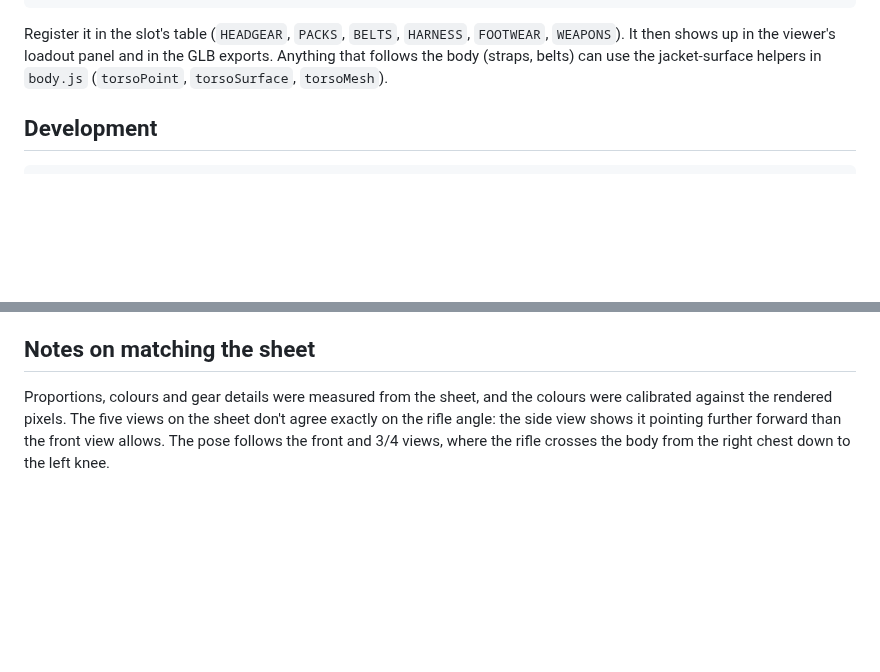
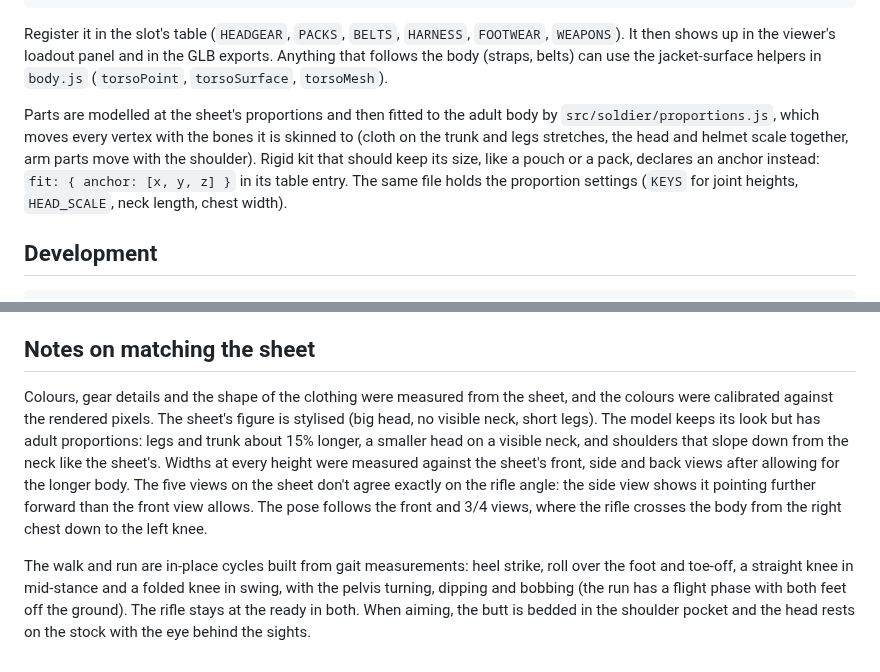
Before and after one commit to alsaeghmaitham-prog/3d-char, a Markdown page: README.md, 2 parts joined by grey strips. GitHub-like rendering; blank space fills up the shorter version.

````diff
--- a/README.md
+++ b/README.md
@@ -81,6 +81,8 @@ export const HEADGEAR = { /* ... */ beret: { label: 'Beret', build: buildBeret }
 
 Register it in the slot's table (`HEADGEAR`, `PACKS`, `BELTS`, `HARNESS`, `FOOTWEAR`, `WEAPONS`). It then shows up in the viewer's loadout panel and in the GLB exports. Anything that follows the body (straps, belts) can use the jacket-surface helpers in `body.js` (`torsoPoint`, `torsoSurface`, `torsoMesh`).
 
+Parts are modelled at the sheet's proportions and then fitted to the adult body by `src/soldier/proportions.js`, which moves every vertex with the bones it is skinned to (cloth on the trunk and legs stretches, the head and helmet scale together, arm parts move with the shoulder). Rigid kit that should keep its size, like a pouch or a pack, declares an anchor instead: `fit: { anchor: [x, y, z] }` in its table entry. The same file holds the proportion settings (`KEYS` for joint heights, `HEAD_SCALE`, neck length, chest width).
+
 ## Development
 
 ```bash
@@ -96,4 +98,6 @@ The bundle inlines three.js, so `index.html` works offline. Fonts load from Goog
 
 ## Notes on matching the sheet
 
-Proportions, colours and gear details were measured from the sheet, and the colours were calibrated against the rendered pixels. The five views on the sheet don't agree exactly on the rifle angle: the side view shows it pointing further forward than the front view allows. The pose follows the front and 3/4 views, where the rifle crosses the body from the right chest down to the left knee.
+Colours, gear details and the shape of the clothing were measured from the sheet, and the colours were calibrated against the rendered pixels. The sheet's figure is stylised (big head, no visible neck, short legs). The model keeps its look but has adult proportions: legs and trunk about 15% longer, a smaller head on a visible neck, and shoulders that slope down from the neck like the sheet's. Widths at every height were measured against the sheet's front, side and back views after allowing for the longer body. The five views on the sheet don't agree exactly on the rifle angle: the side view shows it pointing further forward than the front view allows. The pose follows the front and 3/4 views, where the rifle crosses the body from the right chest down to the left knee.
+
+The walk and run are in-place cycles built from gait measurements: heel strike, roll over the foot and toe-off, a straight knee in mid-stance and a folded knee in swing, with the pelvis turning, dipping and bobbing (the run has a flight phase with both feet off the ground). The rifle stays at the ready in both. When aiming, the butt is bedded in the shoulder pocket and the head rests on the stock with the eye behind the sights.
````
Also changed, not shown: other parts of README.md (+5 -5 lines), docs/sheet.png, 17 other files.
